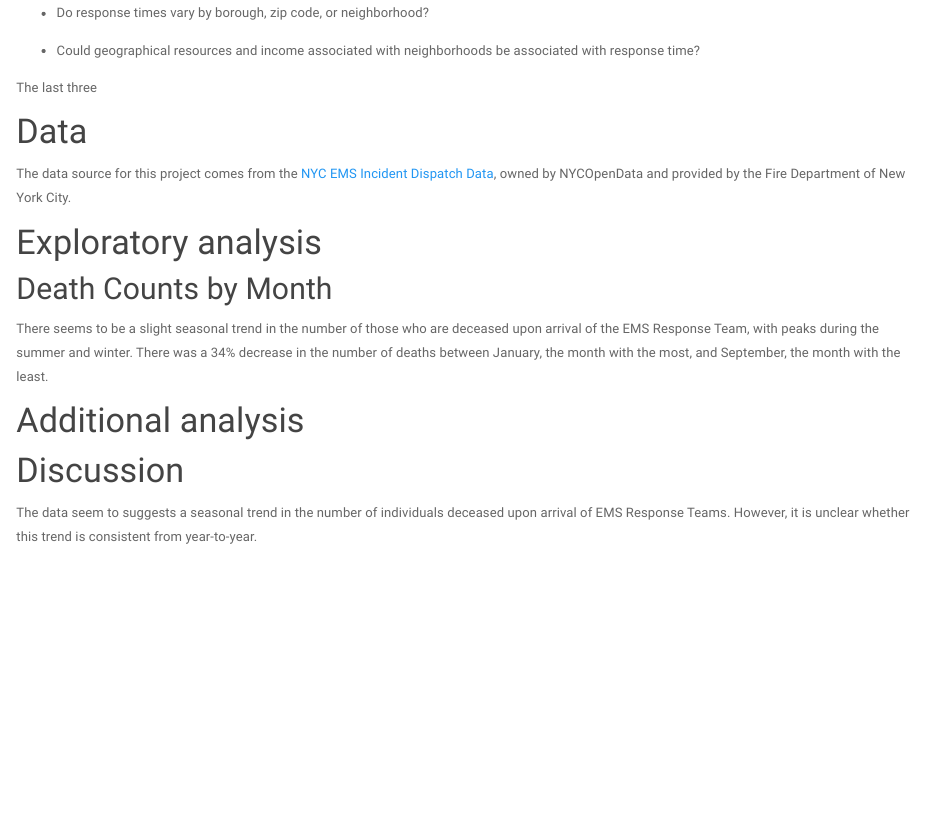
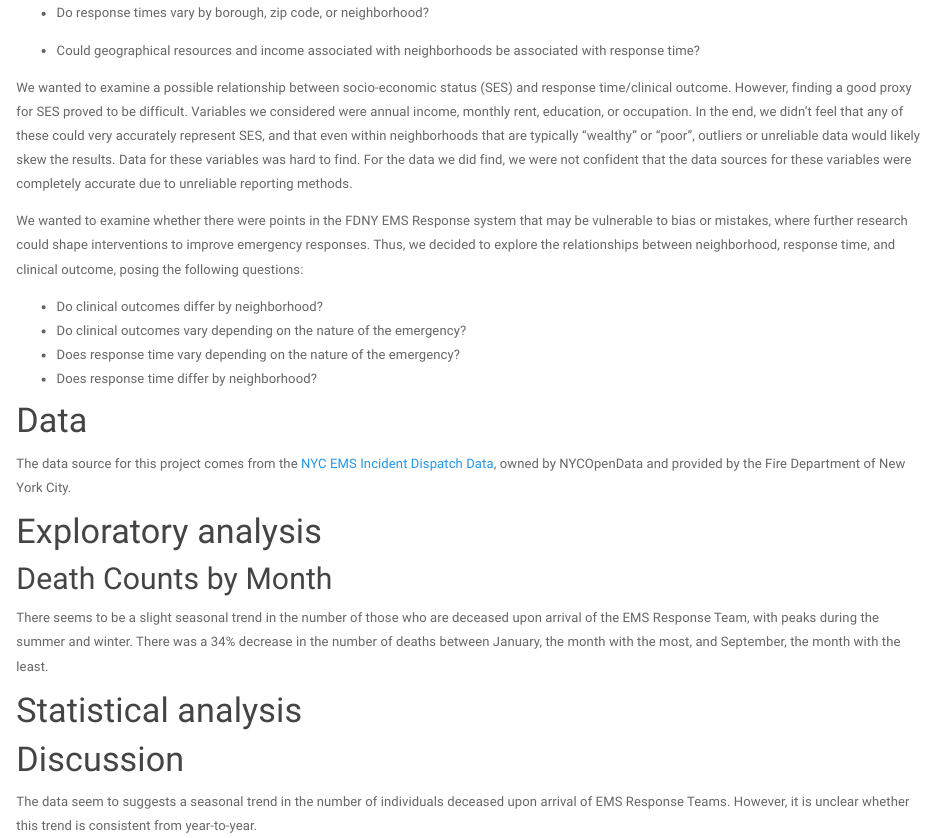
Before and after one commit to amzhao/jacab_p8105final, an R Markdown document (report.Rmd): the page in a window 1100 px wide, from 750 px down. The pictures show the output file report.html that the author committed with the source, opened offline; library style sheets and scripts come from the installed R packages.

Commit message:
res questions

```diff
--- a/report.Rmd
+++ b/report.Rmd
@@ -34,19 +40,41 @@ After a very preliminary glance at the data set, some of the proposed questions
 
 * Could geographical resources and income associated with neighborhoods be associated with response time?
 
-The last three
+We wanted to examine a possible relationship between socio-economic status (SES) and response time/clinical outcome. However, finding a good proxy for SES proved to be difficult. Variables we considered were annual income, monthly rent, education, or occupation. In the end, we didn't feel that any of these could very accurately represent SES, and that even within neighborhoods that are typically "wealthy" or "poor", outliers or unreliable data would likely skew the results. Data for these variables was hard to find. For the data we did find, we were not confident that the data sources for these variables were completely accurate due to unreliable reporting methods.
+
+We wanted to examine whether there were points in the FDNY EMS Response system that may be vulnerable to bias or mistakes, where further research could shape interventions to improve emergency responses.  Thus, we decided to explore the relationships between neighborhood, response time, and clinical outcome, posing the following questions:
+
+* Do clinical outcomes differ by neighborhood?
+* Do clinical outcomes vary depending on the nature of the emergency?
+* Does response time vary depending on the nature of the emergency?
+* Does response time differ by neighborhood?
+
+
+
 
 # Data
 The data source for this project comes from the [NYC EMS Incident Dispatch Data](https://data.cityofnewyork.us/Public-Safety/EMS-Incident-Dispatch-Data/76xm-jjuj), owned by NYCOpenData and provided by the Fire Department of New York City.
 
 
+
 # Exploratory analysis
+
+
+
+
+
 
 ## Death Counts by Month
 There seems to be a slight seasonal trend in the number of those who are deceased upon arrival of the EMS Response Team, with peaks during the summer and winter. There was a 34% decrease in the number of deaths between January, the month with the most, and September, the month with the least.
 
 
-# Additional analysis
+
+
+# Statistical analysis
+
+
+
+
 
 
 # Discussion
```
Also changed, not shown: report.html, report.Rmd (6 more changed lines).
